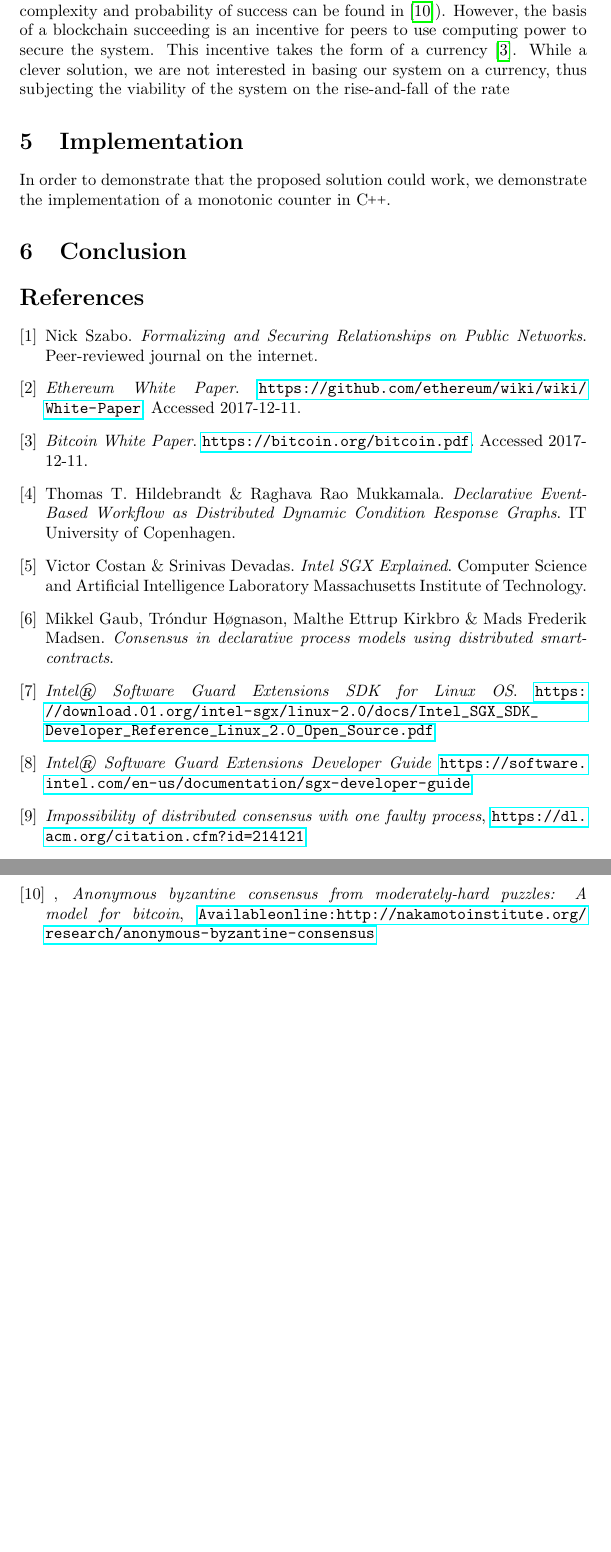
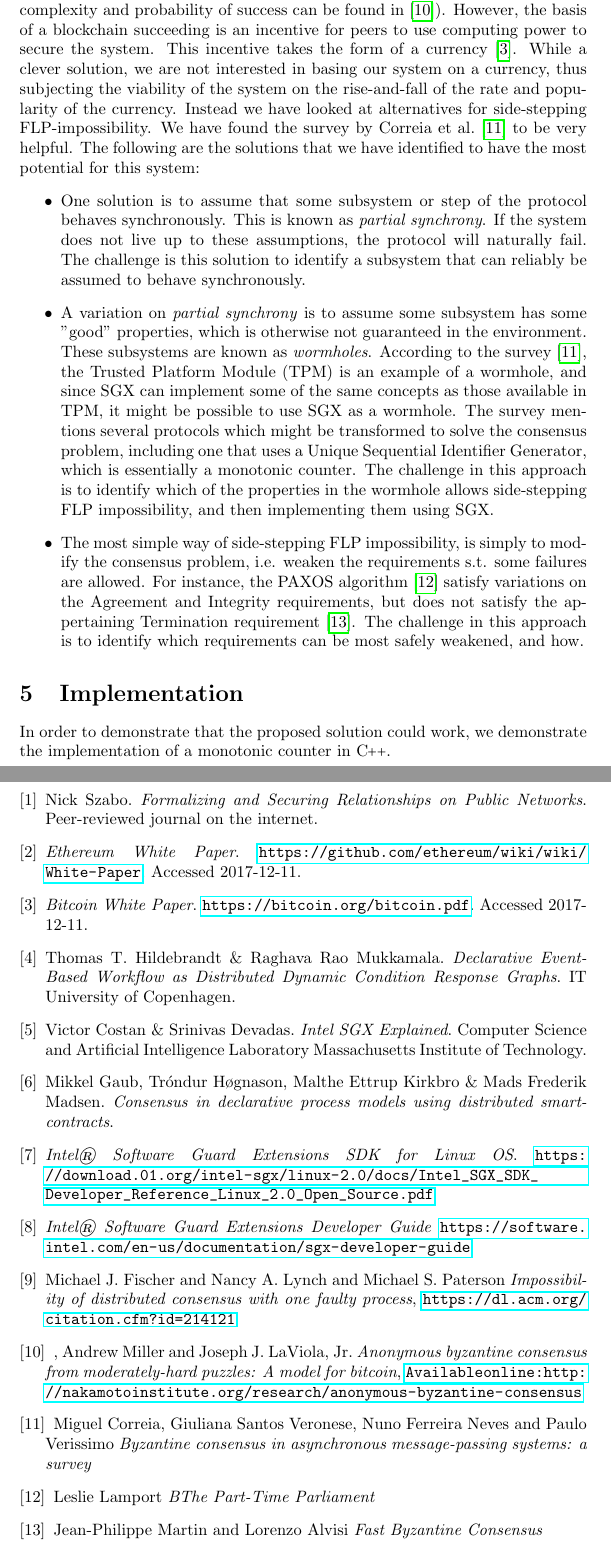
Before and after one commit to 0uverture/DCR-TE, a LaTeX paper (Report/main.tex): two parts of pages 6 and 7 of 7, joined at a grey line, cut so that both start at the same text, the shorter picture padded with empty space. Compiled offline with pdfLaTeX.

Commit message:
challenges/consensus

```diff
--- a/Report/main.tex
+++ b/Report/main.tex
@@ -154,7 +154,12 @@ Lorem ipsum
 
 		\subsection{Consensus}
 		Given that our problem deals with agreeing on a history of a workflow, we must somehow circumvent FLP impossibility.
-		A few solutions for circumventing FLP-impossibility have been suggested, for instance using a probabilistic protocol, which achieves consensus except for some negligible probability. Most notable of these is perhaps the blockchain technology, (formal analyses of the complexity and probability of success can be found in \cite{miller2014anonymous}). However, the basis of a blockchain succeeding is an incentive for peers to use computing power to secure the system. This incentive takes the form of a currency \cite{bitcoin-white-paper}. While a clever solution, we are not interested in basing our system on a currency, thus subjecting the viability of the system on the rise-and-fall of the rate
+		A few solutions for circumventing FLP-impossibility have been suggested, for instance using a probabilistic protocol, which achieves consensus except for some negligible probability. Most notable of these is perhaps the blockchain technology, (formal analyses of the complexity and probability of success can be found in \cite{miller2014anonymous}). However, the basis of a blockchain succeeding is an incentive for peers to use computing power to secure the system. This incentive takes the form of a currency \cite{bitcoin-white-paper}. While a clever solution, we are not interested in basing our system on a currency, thus subjecting the viability of the system on the rise-and-fall of the rate and popularity of the currency. Instead we have looked at alternatives for side-stepping FLP-impossibility. We have found the survey by Correia et al. \cite{consensus-survey} to be very helpful. The following are the solutions that we have identified to have the most potential for this system:
+		\begin{itemize}
+			\item One solution is to assume that some subsystem or step of the protocol behaves synchronously. This is known as \textit{partial synchrony}. If the system does not live up to these assumptions, the protocol will naturally fail. The challenge is this solution to identify a subsystem that can reliably be assumed to behave synchronously.
+			\item A variation on \textit{partial synchrony} is to assume some subsystem has some "good" properties, which is otherwise not guaranteed in the environment. These subsystems are known as \textit{wormholes}. According to the survey \cite{consensus-survey}, the Trusted Platform Module (TPM) is an example of a wormhole, and since SGX can implement some of the same concepts as those available in TPM, it might be possible to use SGX as a wormhole. The survey mentions several protocols which might be transformed to solve the consensus problem, including one that uses a Unique Sequential Identifier Generator, which is essentially a monotonic counter. The challenge in this approach is to identify which of the properties in the wormhole allows side-stepping FLP impossibility, and then implementing them using SGX.
+			\item The most simple way of side-stepping FLP impossibility, is simply to modify the consensus problem, i.e. weaken the requirements s.t. some failures are allowed. For instance, the PAXOS algorithm \cite{paxos} satisfy variations on the Agreement and Integrity requirements, but does not satisfy the appertaining Termination requirement \cite{fast-byz-cons}. The challenge in this approach is to identify which requirements can be most safely weakened, and how.
+		\end{itemize}
 
 	\section{Implementation}
 
@@ -202,12 +207,28 @@ Lorem ipsum
 		\url{https://software.intel.com/en-us/documentation/sgx-developer-guide}
 
 		\bibitem{flp}
+		Michael J. Fischer and  Nancy A. Lynch and Michael S. Paterson
 		\textit{Impossibility of distributed consensus with one faulty process},
 		\url{https://dl.acm.org/citation.cfm?id=214121}
 
 		\bibitem{miller2014anonymous},
+		Andrew Miller and Joseph J. LaViola, Jr.
   		\textit{Anonymous byzantine consensus from moderately-hard puzzles: A model for bitcoin},
 		\url{Available on line: http://nakamotoinstitute. org/research/anonymous-byzantine-consensus}
+
+		\bibitem{consensus-survey}
+		Miguel Correia, Giuliana Santos Veronese, Nuno Ferreira Neves and Paulo Verissimo
+		\textit{Byzantine consensus in asynchronous message-passing systems: a survey}
+
+		\bibitem{paxos}
+		Leslie Lamport
+		\textit{BThe Part-Time Parliament}
+
+		\bibitem{fast-byz-cons}
+		Jean-Philippe Martin and Lorenzo Alvisi
+		\textit{Fast Byzantine Consensus}
+
+
 
 	\end{thebibliography}
 
```
Also changed, not shown: Report/main.tex (2 more changed lines).
